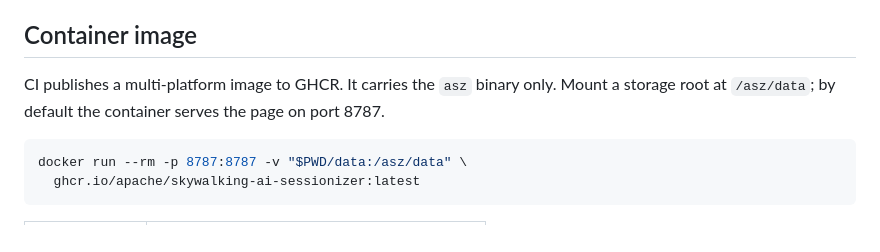
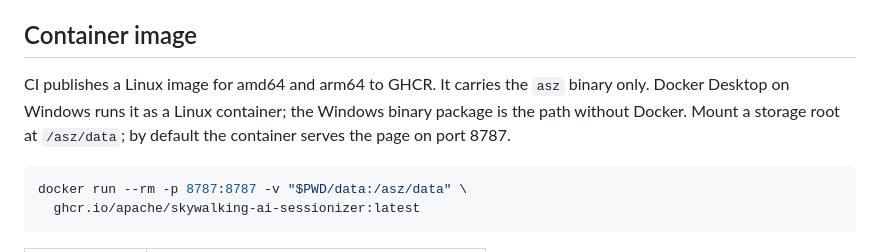
Before and after one commit to apache/skywalking-ai-sessionizer, a Markdown page: README.md, the part around the change. GitHub-like rendering.

Commit message:
Say that the container image is Linux only
It is built for linux/amd64 and linux/arm64. Docker Desktop on Windows
runs it as a Linux container, and the Windows binary package is the
path without Docker. The pages that describe the image now say so.

````diff
--- a/README.md
+++ b/README.md
@@ -110,9 +110,10 @@ Apache SkyWalking, SkyWalking, and the Apache feather logo are trademarks of The
 
 ## Container image
 
-CI publishes a multi-platform image to GHCR. It carries the `asz` binary only.
-Mount a storage root at `/asz/data`; by default the container serves the page
-on port 8787.
+CI publishes a Linux image for amd64 and arm64 to GHCR. It carries the `asz`
+binary only. Docker Desktop on Windows runs it as a Linux container; the
+Windows binary package is the path without Docker. Mount a storage root at
+`/asz/data`; by default the container serves the page on port 8787.
 
 ```sh
 docker run --rm -p 8787:8787 -v "$PWD/data:/asz/data" \
````
Also changed, not shown: 1 other file.
